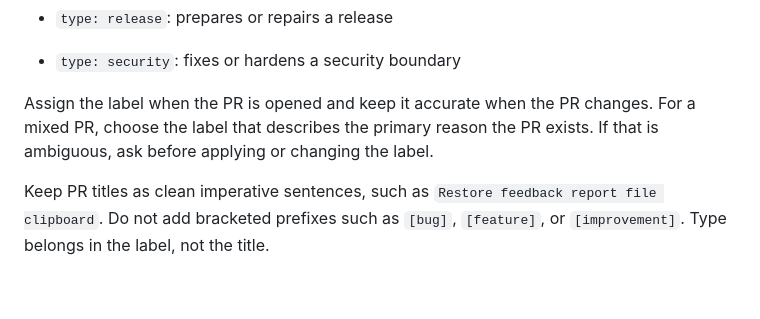
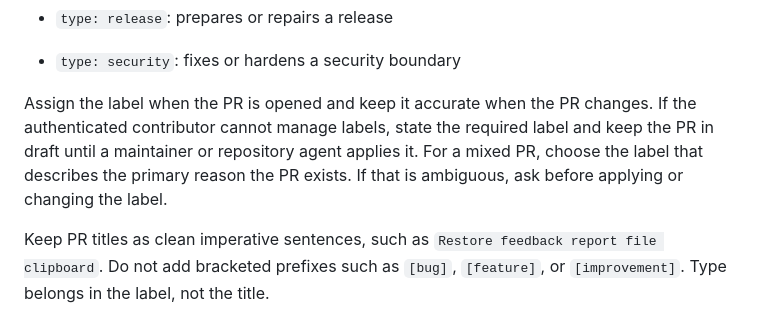
Before and after one commit to ALT-Infra/alt-fx, a Markdown page: AGENTS.md, the part around the change. Drawn GitHub-style; blank space fills up the shorter version.

Commit message:
Clarify external contributor labeling
Keep the type requirement workable for contributors without label permissions.

```diff
--- a/AGENTS.md
+++ b/AGENTS.md
@@ -234,7 +234,7 @@ Every pull request must have exactly one `type:` label, chosen by its primary in
 
 * `type: security`: fixes or hardens a security boundary
 
-Assign the label when the PR is opened and keep it accurate when the PR changes. For a mixed PR, choose the label that describes the primary reason the PR exists. If that is ambiguous, ask before applying or changing the label.
+Assign the label when the PR is opened and keep it accurate when the PR changes. If the authenticated contributor cannot manage labels, state the required label and keep the PR in draft until a maintainer or repository agent applies it. For a mixed PR, choose the label that describes the primary reason the PR exists. If that is ambiguous, ask before applying or changing the label.
 
 Keep PR titles as clean imperative sentences, such as `Restore feedback report file clipboard`. Do not add bracketed prefixes such as `[bug]`, `[feature]`, or `[improvement]`. Type belongs in the label, not the title.
 
```
Also changed, not shown: CONTRIBUTING.md (+2 -2 lines).
